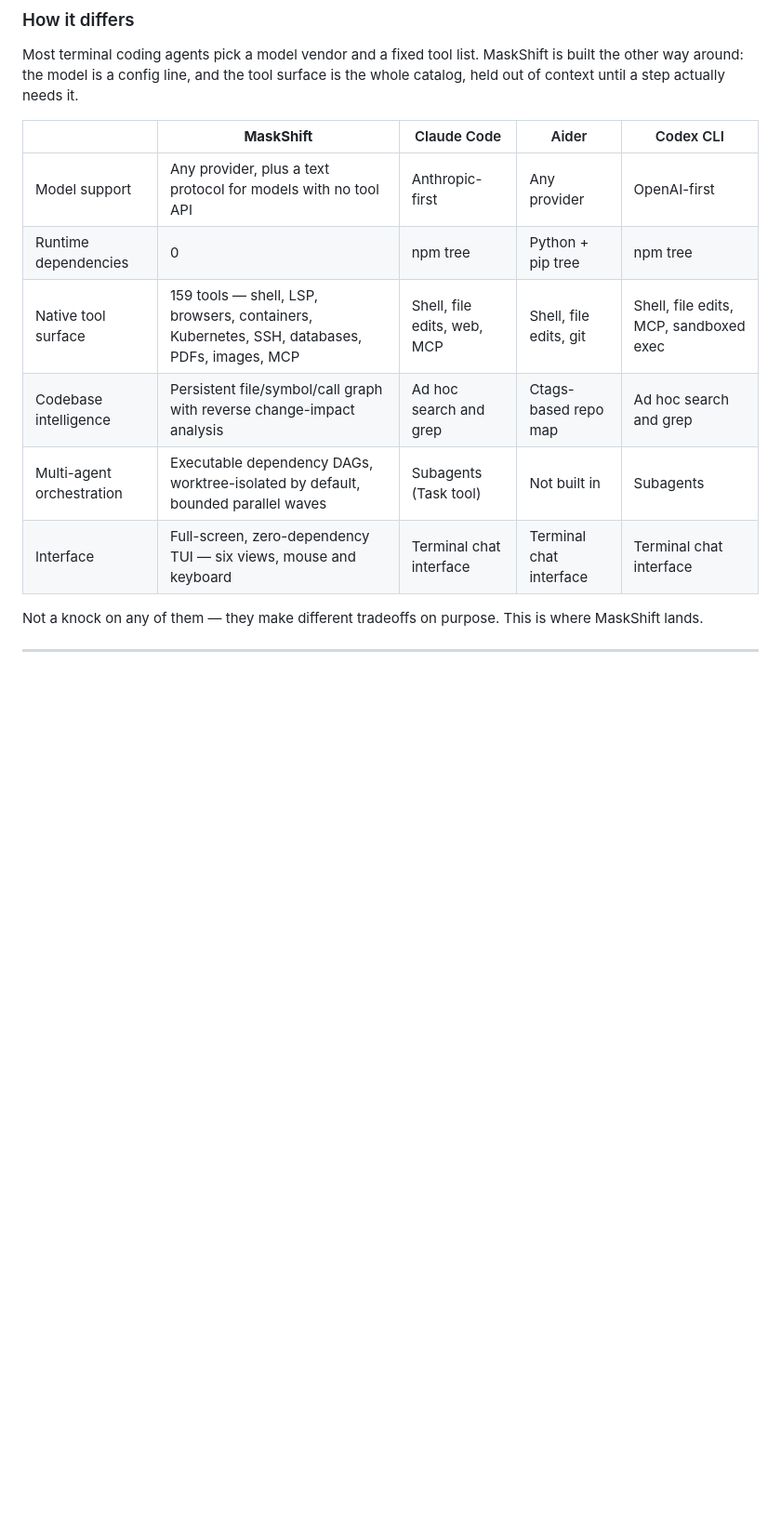
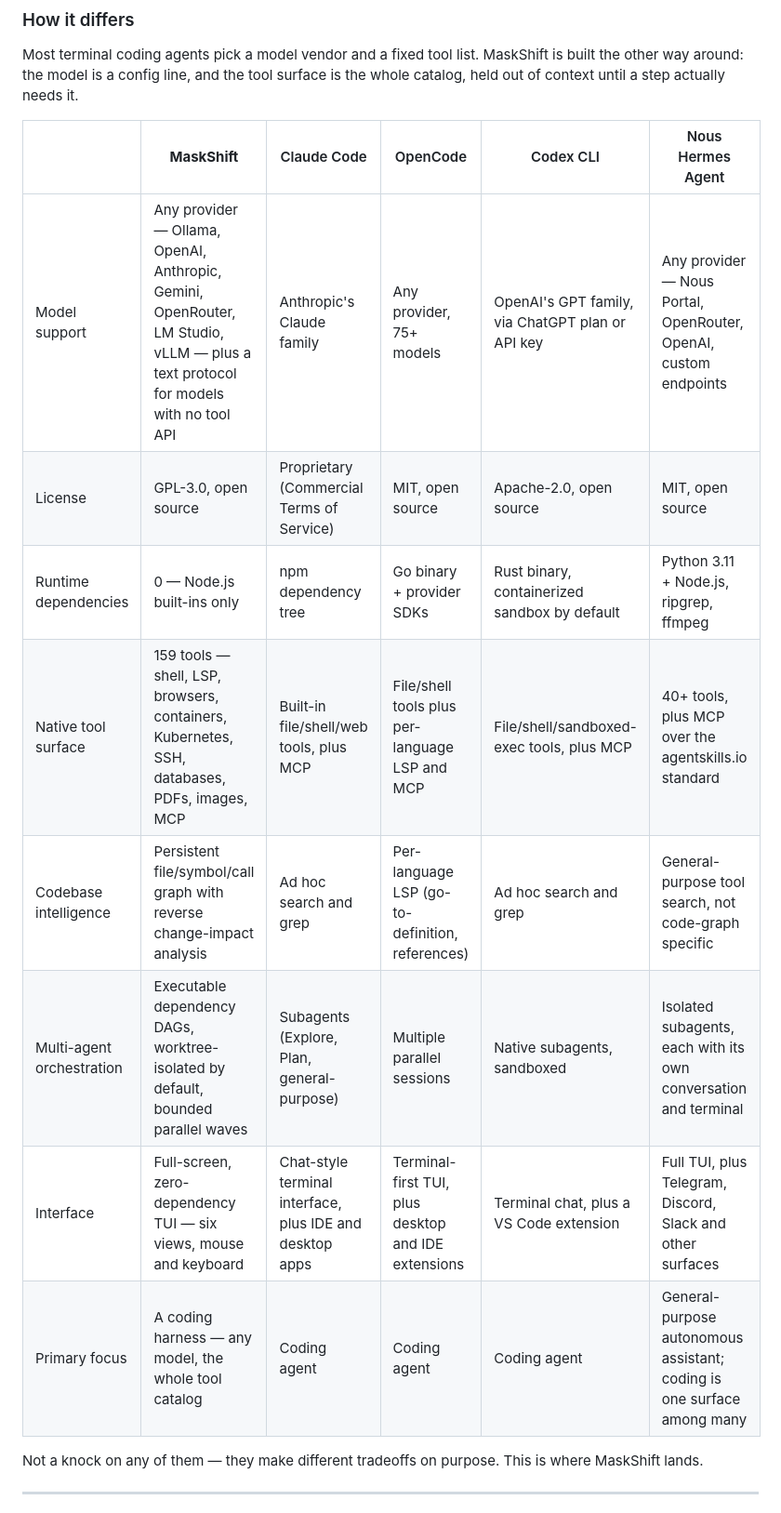
Before and after one commit to nafeeur/MaskShift, a Markdown page: README.md, the part around the change. Shown at 93% size. GitHub-like rendering; blank space fills up the shorter version.

Commit message:
Swap the README comparison to Claude Code, OpenCode, Codex CLI and Nous Hermes
Aider wasn't the right peer set; these four are the ones people actually
weigh MaskShift against. Facts (license, model support, runtime deps,
tool surface) checked against each project's current docs/repo rather
than assumed.

Co-Authored-By: Claude Sonnet 5 <noreply@anthropic.com>
Claude-Session: https://claude.ai/code/session_01DS67Vh2VLfw3BWTVGBJoD9

```diff
--- a/README.md
+++ b/README.md
@@ -37,14 +37,16 @@ Most terminal coding agents pick a model vendor and a fixed tool list. MaskShift
 other way around: the model is a config line, and the tool surface is the whole catalog, held
 out of context until a step actually needs it.
 
-| | **MaskShift** | Claude Code | Aider | Codex CLI |
-|---|---|---|---|---|
-| Model support | Any provider, plus a text protocol for models with no tool API | Anthropic-first | Any provider | OpenAI-first |
-| Runtime dependencies | 0 | npm tree | Python + pip tree | npm tree |
-| Native tool surface | 159 tools — shell, LSP, browsers, containers, Kubernetes, SSH, databases, PDFs, images, MCP | Shell, file edits, web, MCP | Shell, file edits, git | Shell, file edits, MCP, sandboxed exec |
-| Codebase intelligence | Persistent file/symbol/call graph with reverse change-impact analysis | Ad hoc search and grep | Ctags-based repo map | Ad hoc search and grep |
-| Multi-agent orchestration | Executable dependency DAGs, worktree-isolated by default, bounded parallel waves | Subagents (Task tool) | Not built in | Subagents |
-| Interface | Full-screen, zero-dependency TUI — six views, mouse and keyboard | Terminal chat interface | Terminal chat interface | Terminal chat interface |
+| | **MaskShift** | Claude Code | OpenCode | Codex CLI | Nous Hermes Agent |
+|---|---|---|---|---|---|
+| Model support | Any provider — Ollama, OpenAI, Anthropic, Gemini, OpenRouter, LM Studio, vLLM — plus a text protocol for models with no tool API | Anthropic's Claude family | Any provider, 75+ models | OpenAI's GPT family, via ChatGPT plan or API key | Any provider — Nous Portal, OpenRouter, OpenAI, custom endpoints |
+| License | GPL-3.0, open source | Proprietary (Commercial Terms of Service) | MIT, open source | Apache-2.0, open source | MIT, open source |
+| Runtime dependencies | 0 — Node.js built-ins only | npm dependency tree | Go binary + provider SDKs | Rust binary, containerized sandbox by default | Python 3.11 + Node.js, ripgrep, ffmpeg |
+| Native tool surface | 159 tools — shell, LSP, browsers, containers, Kubernetes, SSH, databases, PDFs, images, MCP | Built-in file/shell/web tools, plus MCP | File/shell tools plus per-language LSP and MCP | File/shell/sandboxed-exec tools, plus MCP | 40+ tools, plus MCP over the agentskills.io standard |
+| Codebase intelligence | Persistent file/symbol/call graph with reverse change-impact analysis | Ad hoc search and grep | Per-language LSP (go-to-definition, references) | Ad hoc search and grep | General-purpose tool search, not code-graph specific |
+| Multi-agent orchestration | Executable dependency DAGs, worktree-isolated by default, bounded parallel waves | Subagents (Explore, Plan, general-purpose) | Multiple parallel sessions | Native subagents, sandboxed | Isolated subagents, each with its own conversation and terminal |
+| Interface | Full-screen, zero-dependency TUI — six views, mouse and keyboard | Chat-style terminal interface, plus IDE and desktop apps | Terminal-first TUI, plus desktop and IDE extensions | Terminal chat, plus a VS Code extension | Full TUI, plus Telegram, Discord, Slack and other surfaces |
+| Primary focus | A coding harness — any model, the whole tool catalog | Coding agent | Coding agent | Coding agent | General-purpose autonomous assistant; coding is one surface among many |
 
 Not a knock on any of them — they make different tradeoffs on purpose. This is where MaskShift
 lands.
```
